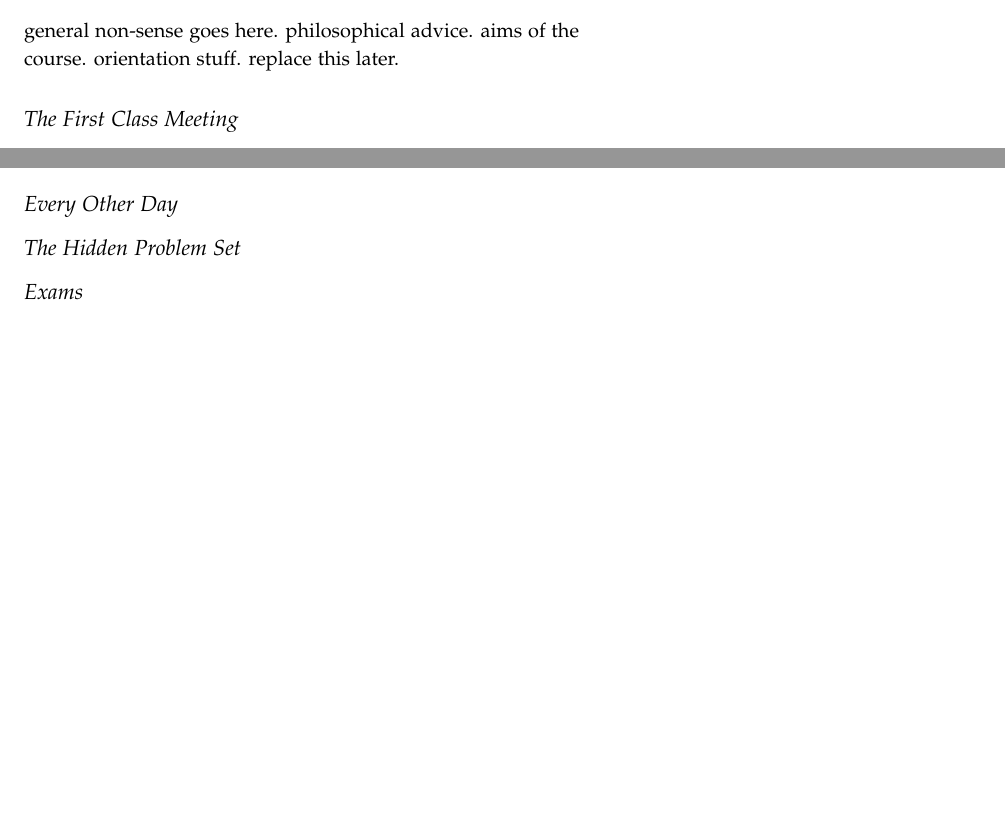
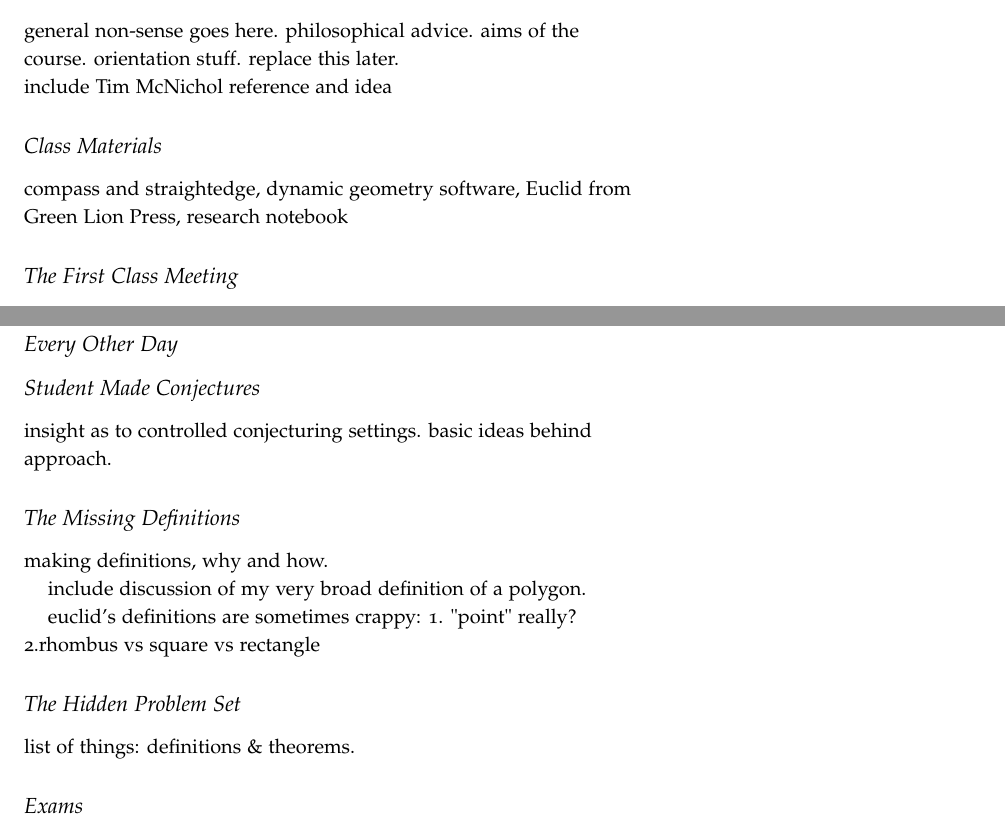
Before and after one commit to theronhitchman/mathematics_courses, a LaTeX document (EuclideanGeometry/instructors_manual.tex): two parts of pages 1 and 2 of 6 before the commit and two parts of pages 1 and 3 of 6 after it, joined at a grey line, cut so that both start at the same text, the shorter picture padded with empty space. Compiled offline with pdfLaTeX.

Commit message:
added plans to instr manual for EG

```diff
--- a/EuclideanGeometry/instructors_manual.tex
+++ b/EuclideanGeometry/instructors_manual.tex
@@ -56,6 +56,13 @@ Then I give some contextual notes for each item in the script, section-by-sectio
 
 general non-sense goes here. philosophical advice. aims of the course. orientation stuff.  replace this later.\\
 
+include Tim McNichol reference and idea
+
+\subsection{Class Materials}
+
+compass and straightedge, dynamic geometry software, Euclid from Green Lion Press,
+research notebook
+
 
 \subsection{The First Class Meeting}
 
@@ -106,9 +113,24 @@ At this point, we are usually just over time, so I let the class go with wishes
 \subsection{Every Other Day}
 
 
+\subsection{Student Made Conjectures}
+
+insight as to controlled conjecturing settings. basic ideas behind approach.
+
+
+\subsection{The Missing Definitions}
+
+making definitions, why and how.
+
+include discussion of my very broad definition of a polygon.
+
+euclid's definitions are sometimes crappy:
+1. "point" really?
+2.rhombus vs square vs rectangle
 
 \subsection{The Hidden Problem Set}
 
+list of things: definitions \& theorems.
 
 
 \subsection{Exams}
```
Also changed, not shown: EuclideanGeometry/instructors_manual.tex (2 more changed lines).
